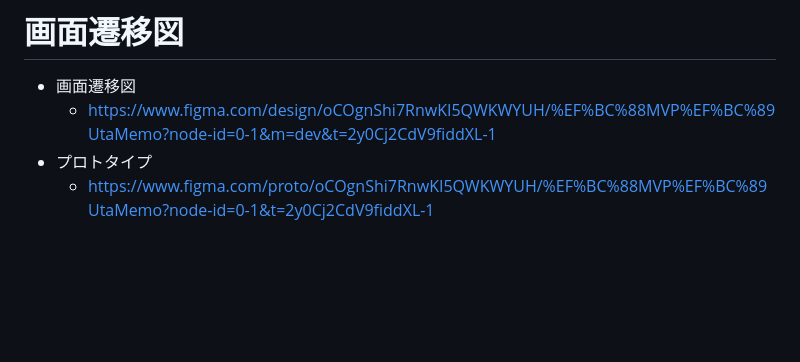
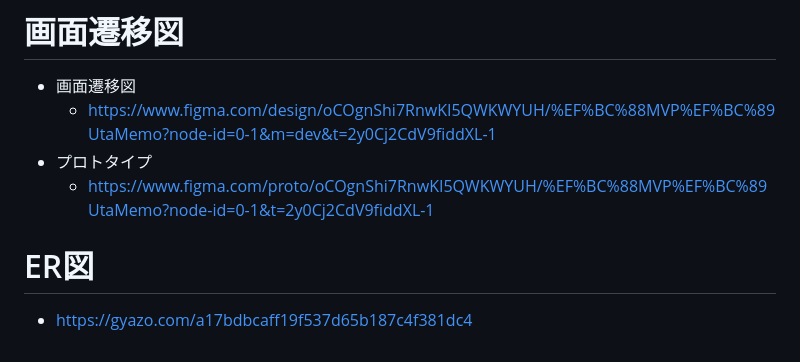
Before and after one commit to taku-enginner/utamemo, a Markdown page: README.md, the part around the change. Rendered like a GitHub page; blank space fills up the shorter version.

Commit message:
add:MVP段階のER図を追加

```diff
--- a/README.md
+++ b/README.md
@@ -146,3 +146,6 @@
   - https://www.figma.com/design/oCOgnShi7RnwKI5QWKWYUH/%EF%BC%88MVP%EF%BC%89UtaMemo?node-id=0-1&m=dev&t=2y0Cj2CdV9fiddXL-1
 - プロトタイプ
   - https://www.figma.com/proto/oCOgnShi7RnwKI5QWKWYUH/%EF%BC%88MVP%EF%BC%89UtaMemo?node-id=0-1&t=2y0Cj2CdV9fiddXL-1
+
+# ER図
+  - https://gyazo.com/a17bdbcaff19f537d65b187c4f381dc4
```
